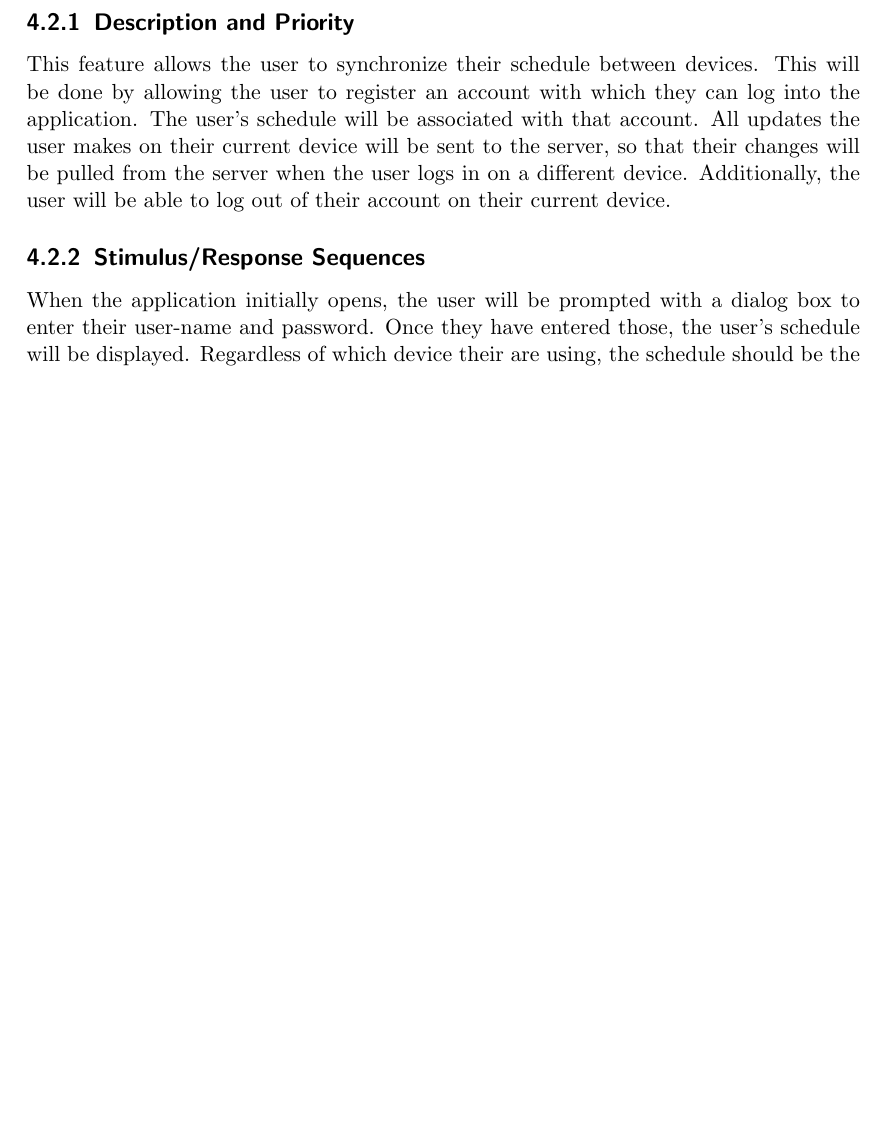
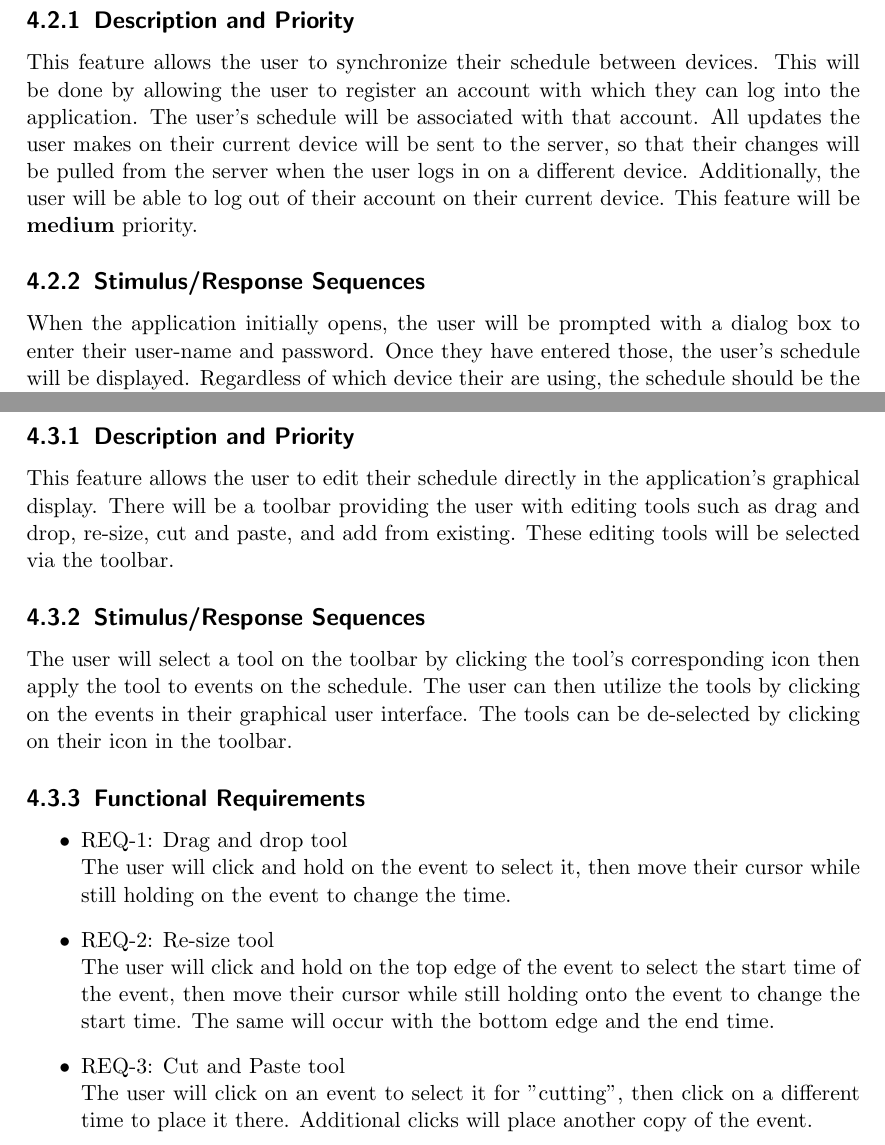
Before and after one commit to jcassarly/SamuraiJackAndHisSchedule, a LaTeX document (srs.tex): part of page 11 of 14 before the commit and two parts of pages 11 and 12 of 15 after it, the two joined at a grey line, cut so that both start at the same text, the shorter picture padded with empty space. Compiled offline with pdfLaTeX.

Commit message:
Added Toolbar section and some newlines

```diff
--- a/srs.tex
+++ b/srs.tex
@@ -260,7 +260,7 @@ can log into the application. The user's schedule will be associated with that
 account. All updates the user makes on their current device will be sent to the
 server, so that their changes will be pulled from the server when the user logs
 in on a different device. Additionally, the user will be able to log out of
-their account on their current device.
+their account on their current device. This feature will be \textbf{medium} priority.
 
 \subsection{Stimulus/Response Sequences}
 When the application initially opens, the user will be prompted with a dialog
@@ -297,3 +299,30 @@ the schedule, they will be able to click a button to log out of their account.
+\section{Editing Toolbar}
+
+\subsection{Description and Priority}
+This feature allows the user to edit their schedule directly in the application's
+graphical display. There will be a toolbar providing the user with editing tools
+such as drag and drop, re-size, cut and paste, and add from existing. These editing
+tools will be selected via the toolbar.
+
+\subsection{Stimulus/Response Sequences}
+The user will select a tool on the toolbar by clicking the tool's corresponding icon
+then apply the tool to events on the schedule. The user can then utilize the tools
+by clicking on the events in their graphical user interface. The tools can be de-selected
+by clicking on their icon in the toolbar.
+
+\subsection{Functional Requirements}
+\begin{itemize}
+    \item REQ-1: Drag and drop tool\newline
+    The user will click and hold on the event to select it, then move their cursor
+    while still holding on the event to change the time.
+    \item REQ-2: Re-size tool\newline
+    The user will click and hold on the top edge of the event to select the start
+    time of the event, then move their cursor while still holding onto the event to
+    change the start time. The same will occur with the bottom edge and the end time.
+    \item REQ-3: Cut and Paste tool\newline
+    The user will click on an event to select it for "cutting", then click on a
+    different time to place it there. Additional clicks will place another copy
+    of the event.
 \end{itemize}
 
 \chapter{Other Nonfunctional Requirements}
```
Also changed, not shown: srs.tex (10 more changed lines).
